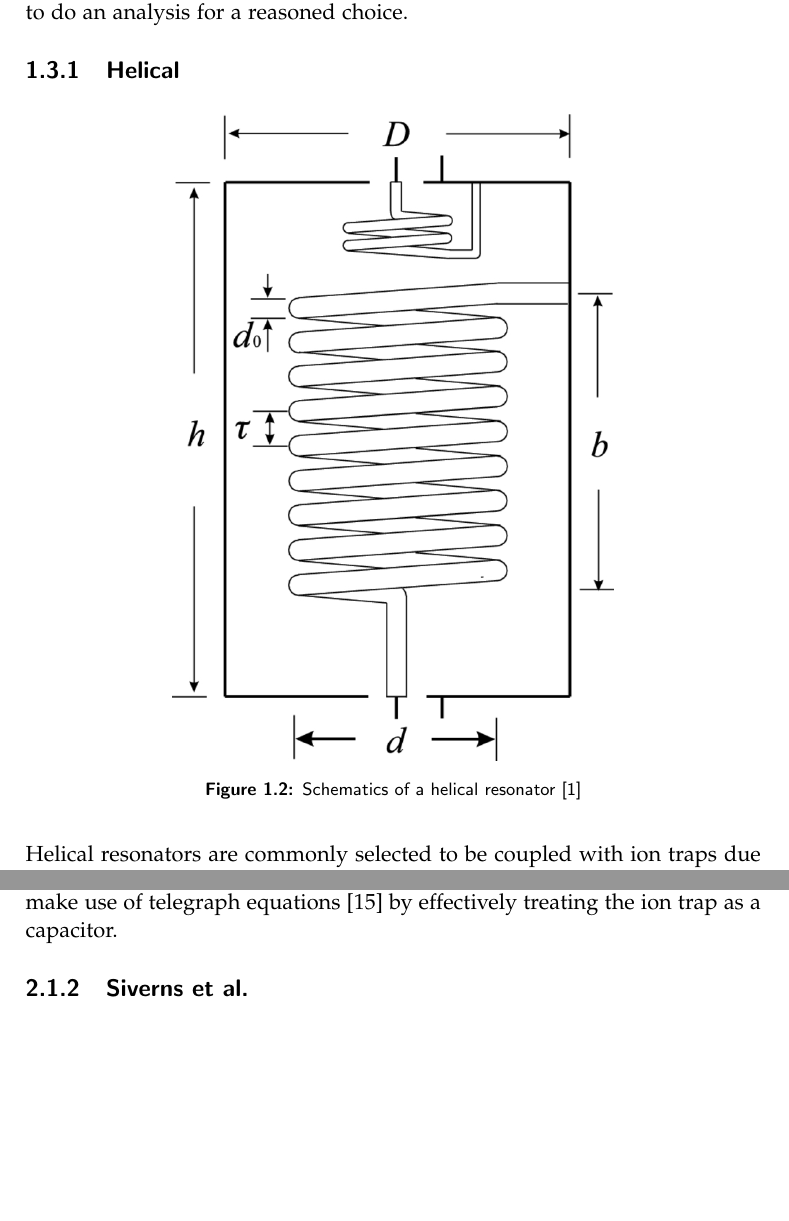
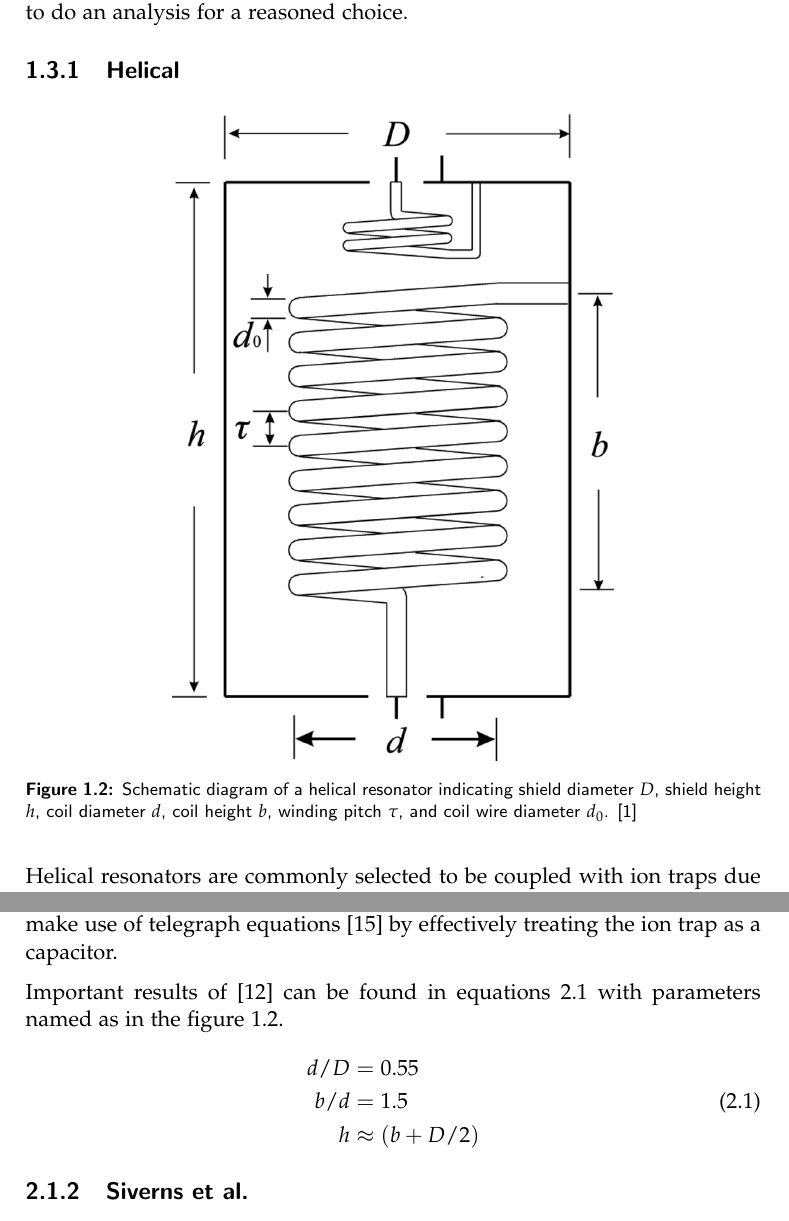
Before and after one commit to wasd171/semester_project, a LaTeX thesis (thesis.tex, which reads introduction.tex, theory.tex): two parts of pages 6 and 10 of 16, joined at a grey line, cut so that both start at the same text, the shorter picture padded with empty space. Compiled offline with pdfLaTeX.

Commit message:
Add macalpine equations

```diff
--- a/introduction.tex
+++ b/introduction.tex
@@ -38,7 +38,8 @@ The required frequency of 40 MHz limits our selection to the following types of
 \begin{figure}[h]
 	\centering
 	\includegraphics[width=.6\textwidth]{images/helical}
-	\caption{Schematics of a helical resonator \cite{Deng2014}}
+	\caption{Schematic diagram of a helical resonator indicating shield diameter $D$, shield height $h$, coil diameter $d$, coil height $b$, winding pitch $\tau$, and coil wire diameter $d_0$. \cite{Deng2014}}
+	\label{fig:helical_example}
 \end{figure}
 
 Helical resonators are commonly selected to be coupled with ion traps due to their high quality factors and ability to operate on high frequencies. It is a perfect option for ion traps operated at room temperatures, since in absence of space constraints they are able to provide $Q$ values of a couple thousands. However in order to achieve those $Q$, the fabrication process needs to be quite precise to avoid reflections of traveling waves which negatively influence the overall gain.
--- a/theory.tex
+++ b/theory.tex
@@ -15,6 +15,15 @@ A well-known approach \cite{Macalpine2000} for describing helical resonators was
 
 While describing essential properties of an unloaded helical quarter-wave resonator this paper \cite{Macalpine2000} also predicts the shift of resonant frequency if an external load is connected. In order to define a new frequency one can make use of telegraph equations \cite{Rohde2009} by effectively treating the ion trap as a capacitor.
 
+Important results of \cite{Macalpine2000} can be found in equations \ref{eq:macalpine} with parameters named as in the figure \ref{fig:helical_example}.
+\begin{equation}
+\begin{aligned}
+	d/D &= 0.55\\
+	b/d &= 1.5\\
+	h &\approx (b + D/2)
+\end{aligned}
+\label{eq:macalpine}
+\end{equation}
 \subsection{Siverns et al.}
 Unfortunately modeling an ion trap as a pure capacitive load is not always accurate. Introducing resistive losses imposes an additional shift of resonant frequency which pushes the deviation from self-resonant frequency even further. It is possible to tune the strength of the inductive coupling between the antenna and the main coil to compensate this shift while losing in efficiency.
 
```
Also changed, not shown: thesis.pdf.
